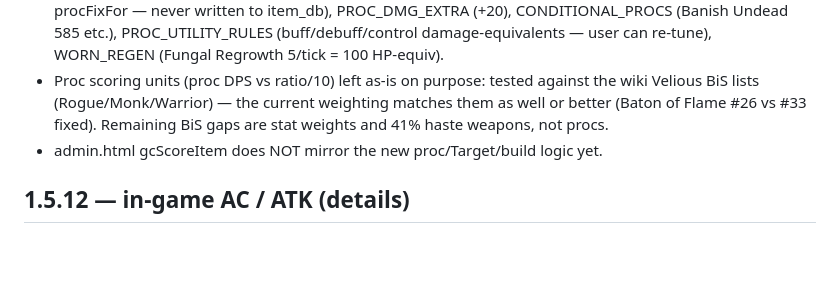
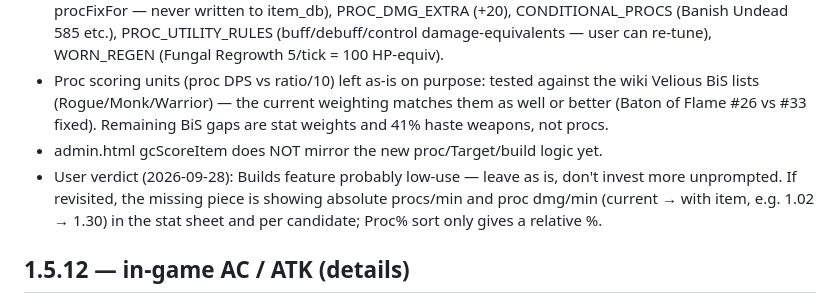
Before and after one commit to Mixelplex/MixelParse, a Markdown page: HANDOFF_v1.5.14.md, the part around the change. Rendered like a GitHub page; blank space fills up the shorter version.

Commit message:
Handoff: Builds feature low priority; procs/min display is the gap
Co-Authored-By: Claude Opus 5.5 <noreply@anthropic.com>

```diff
--- a/HANDOFF_v1.5.14.md
+++ b/HANDOFF_v1.5.14.md
@@ -55,6 +55,7 @@ Start here, then read the code. Git history is the source of truth for what chan
 - Proc data: WEAPON_PROC_FIXES (67 weapons missing their proc; applied only to scoring copies via procFixFor — never written to item_db), PROC_DMG_EXTRA (+20), CONDITIONAL_PROCS (Banish Undead 585 etc.), PROC_UTILITY_RULES (buff/debuff/control damage-equivalents — user can re-tune), WORN_REGEN (Fungal Regrowth 5/tick = 100 HP-equiv).
 - Proc scoring units (proc DPS vs ratio/10) left as-is on purpose: tested against the wiki Velious BiS lists (Rogue/Monk/Warrior) — the current weighting matches them as well or better (Baton of Flame #26 vs #33 fixed). Remaining BiS gaps are stat weights and 41% haste weapons, not procs.
 - admin.html gcScoreItem does NOT mirror the new proc/Target/build logic yet.
+- User verdict (2026-09-28): Builds feature probably low-use — leave as is, don't invest more unprompted. If revisited, the missing piece is showing absolute procs/min and proc dmg/min (current → with item, e.g. 1.02 → 1.30) in the stat sheet and per candidate; Proc% sort only gives a relative %.
 
 ## 1.5.12 — in-game AC / ATK (details)
 - **Skills from logs:** watcher `scanSkillsAllLogs()` reads every log (+ `Logs\archive`, .txt/.old) for `You have become better at X! (N)` and keeps the max per skill. Runs 6 s after sign-in; admin can call `window.rescanSkills()`. Live `skillUp` events after that. Stored per character in `characters.base_stats.skills` (logs, only ever raises) and `skillsManual` (typed on the Stats tab COMBAT SKILLS row — wins over logs). Both are in the explicit save/load field lists (same lesson as deity).
```
